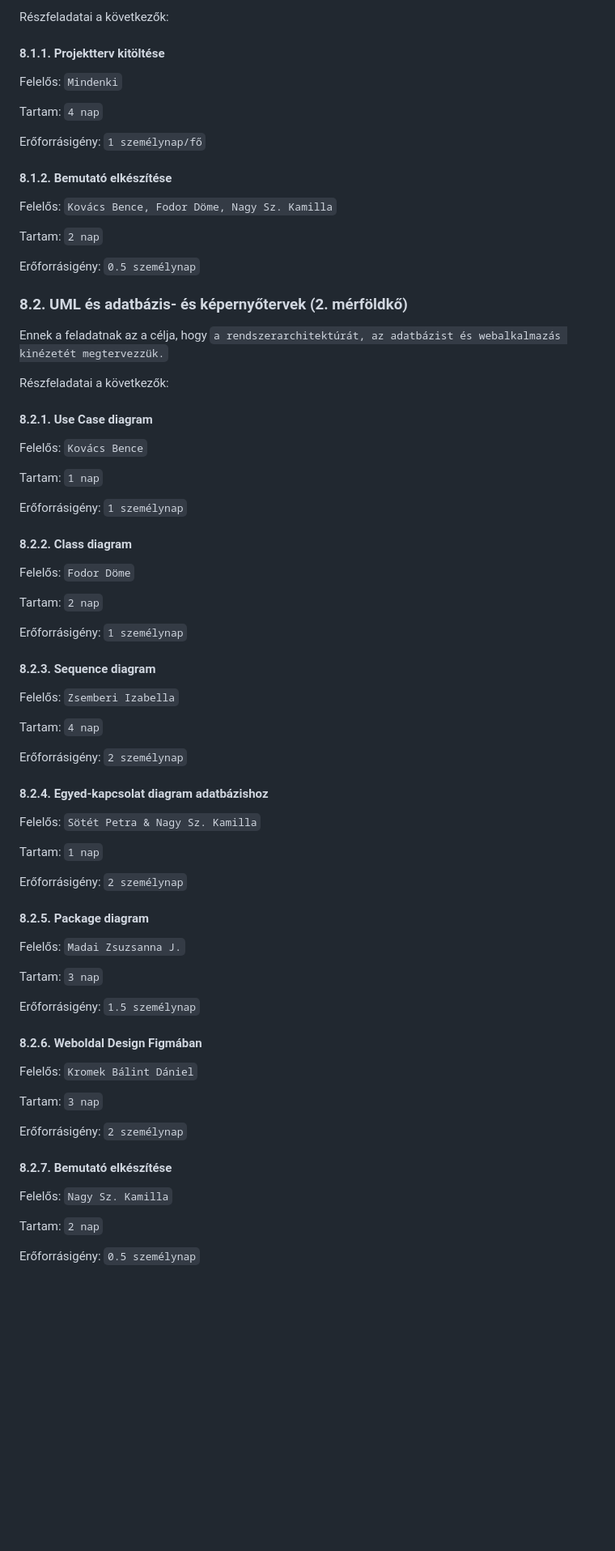
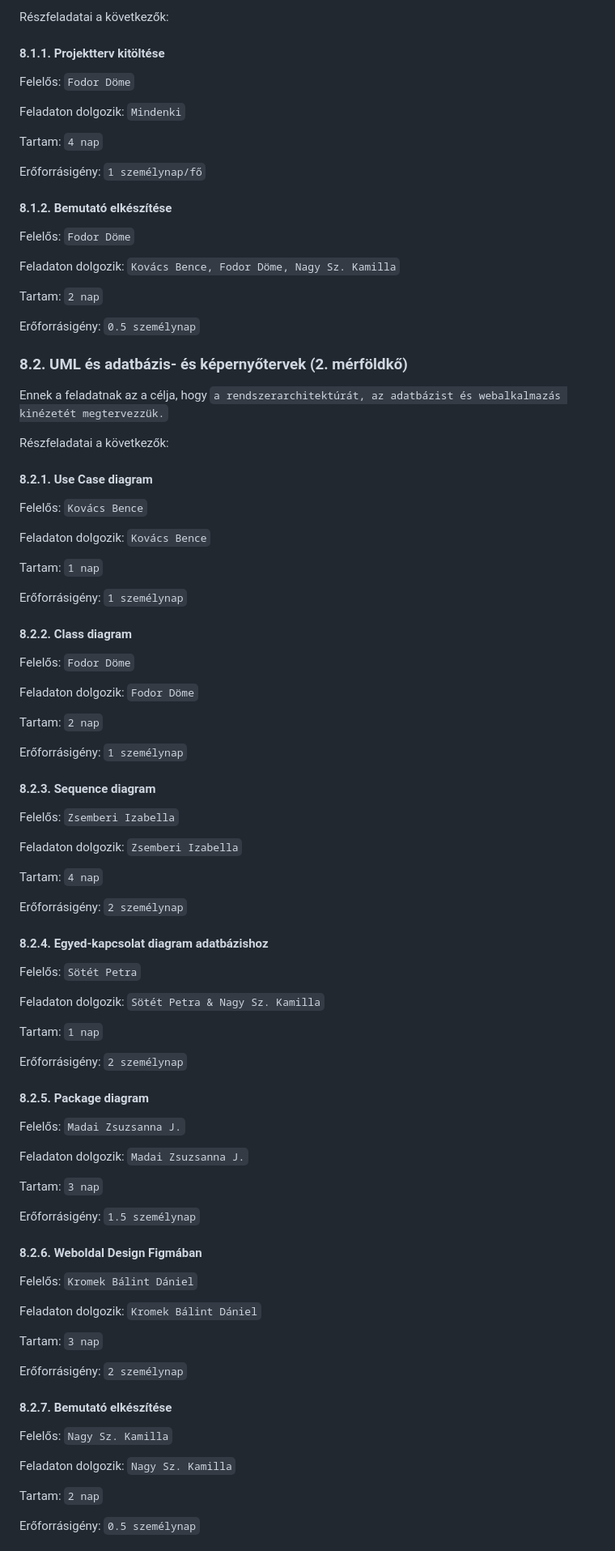
Before and after one commit to zsiza/JobCompass, a Markdown page: M1/Projektterv.md, the part around the change printed below. Shown: that part at 81% size. GitHub-like rendering; blank space fills up the shorter version.

```diff
--- a/M1/Projektterv.md
+++ b/M1/Projektterv.md
@@ -200,7 +200,9 @@ Részfeladatai a következők:
 
 #### 8.1.1. Projektterv kitöltése
 
-Felelős: `Mindenki`
+Felelős: `Fodor Döme`
+
+Feladaton dolgozik: `Mindenki`
 
 Tartam:  `4 nap`
 
@@ -209,7 +211,9 @@ Erőforrásigény:  `1 személynap/fő`
 
 #### 8.1.2. Bemutató elkészítése
 
-Felelős: `Kovács Bence, Fodor Döme, Nagy Sz. Kamilla`
+Felelős: `Fodor Döme`
+
+Feladaton dolgozik: `Kovács Bence, Fodor Döme, Nagy Sz. Kamilla`
 
 Tartam:  `2 nap`
 
@@ -227,6 +231,8 @@ Részfeladatai a következők:
 
 Felelős: `Kovács Bence`
 
+Feladaton dolgozik: `Kovács Bence`
+
 Tartam:  `1 nap`
 
 Erőforrásigény:  `1 személynap`
@@ -234,6 +240,8 @@ Erőforrásigény:  `1 személynap`
 #### 8.2.2. Class diagram
 
 Felelős: `Fodor Döme`
+
+Feladaton dolgozik: `Fodor Döme`
 
 Tartam:  `2 nap`
 
@@ -243,13 +251,17 @@ Erőforrásigény:  `1 személynap`
 
 Felelős: `Zsemberi Izabella`
 
+Feladaton dolgozik: `Zsemberi Izabella`
+
 Tartam:  `4 nap`
 
 Erőforrásigény:  `2 személynap`
 
 #### 8.2.4. Egyed-kapcsolat diagram adatbázishoz
 
-Felelős: `Sötét Petra & Nagy Sz. Kamilla`
+Felelős: `Sötét Petra`
+
+Feladaton dolgozik: `Sötét Petra & Nagy Sz. Kamilla`
 
 Tartam:  `1 nap`
 
@@ -259,6 +271,8 @@ Erőforrásigény:  `2 személynap`
 
 Felelős: `Madai Zsuzsanna J.`
 
+Feladaton dolgozik: `Madai Zsuzsanna J.`
+
 Tartam:  `3 nap`
 
 Erőforrásigény:  `1.5 személynap`
@@ -267,6 +281,8 @@ Erőforrásigény:  `1.5 személynap`
 
 Felelős: `Kromek Bálint Dániel`
 
+Feladaton dolgozik: `Kromek Bálint Dániel`
+
 Tartam:  `3 nap`
 
 Erőforrásigény:  `2 személynap`
@@ -274,6 +290,8 @@ Erőforrásigény:  `2 személynap`
 #### 8.2.7. Bemutató elkészítése
 
 Felelős: `Nagy Sz. Kamilla`
+
+Feladaton dolgozik: `Nagy Sz. Kamilla`
 
 Tartam:  `2 nap`
 
```
Also changed, not shown: other parts of M1/Projektterv.md (+69 -5 lines).
